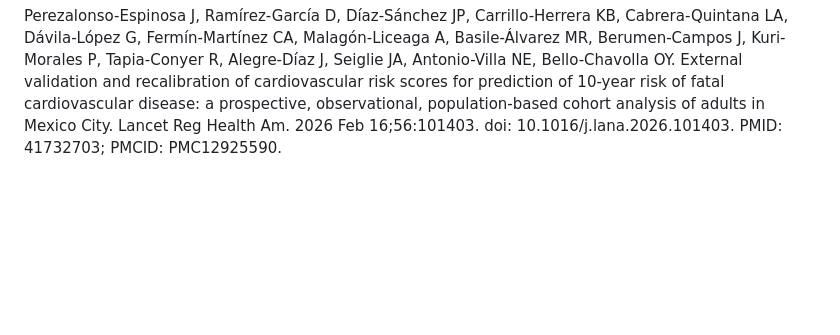
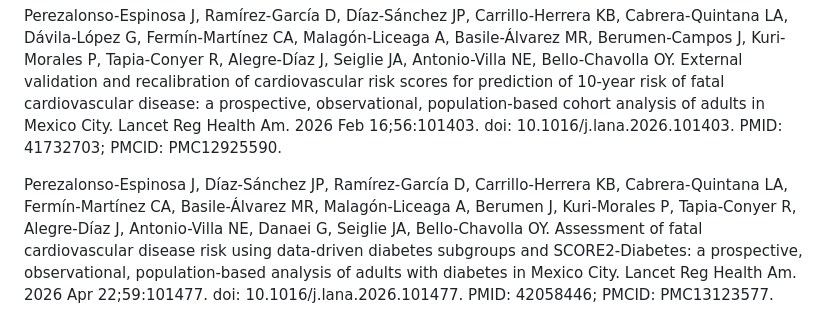
Before and after one commit to oyaxbell/CVriskMX, a Markdown page: README.md, the part around the change. GitHub-like rendering; blank space fills up the shorter version.

```diff
--- a/README.md
+++ b/README.md
@@ -123,3 +123,5 @@ risk of fatal cardiovascular disease: a prospective, observational,
 population-based cohort analysis of adults in Mexico City. Lancet Reg
 Health Am. 2026 Feb 16;56:101403. doi: 10.1016/j.lana.2026.101403. PMID:
 41732703; PMCID: PMC12925590.
+
+Perezalonso-Espinosa J, Díaz-Sánchez JP, Ramírez-García D, Carrillo-Herrera KB, Cabrera-Quintana LA, Fermín-Martínez CA, Basile-Álvarez MR, Malagón-Liceaga A, Berumen J, Kuri-Morales P, Tapia-Conyer R, Alegre-Díaz J, Antonio-Villa NE, Danaei G, Seiglie JA, Bello-Chavolla OY. Assessment of fatal cardiovascular disease risk using data-driven diabetes subgroups and SCORE2-Diabetes: a prospective, observational, population-based analysis of adults with diabetes in Mexico City. Lancet Reg Health Am. 2026 Apr 22;59:101477. doi: 10.1016/j.lana.2026.101477. PMID: 42058446; PMCID: PMC13123577.
```
